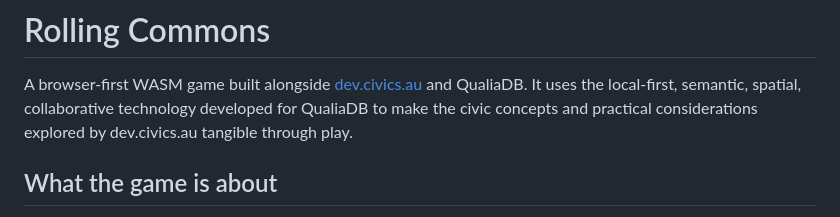
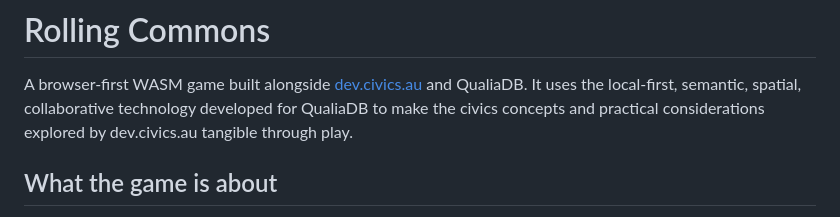
Before and after one commit to mediaprophet/game-demo, a Markdown page: README.md, the part around the change. GitHub-like rendering.

```diff
--- a/README.md
+++ b/README.md
@@ -3,7 +3,7 @@
 A browser-first WASM game built alongside [dev.civics.au](https://dev.civics.au)
 and QualiaDB. It uses the local-first,
 semantic, spatial, collaborative technology developed for QualiaDB to make the
-civic concepts and practical considerations explored by dev.civics.au tangible
+civics concepts and practical considerations explored by dev.civics.au tangible
 through play.
 
 ## What the game is about
```
